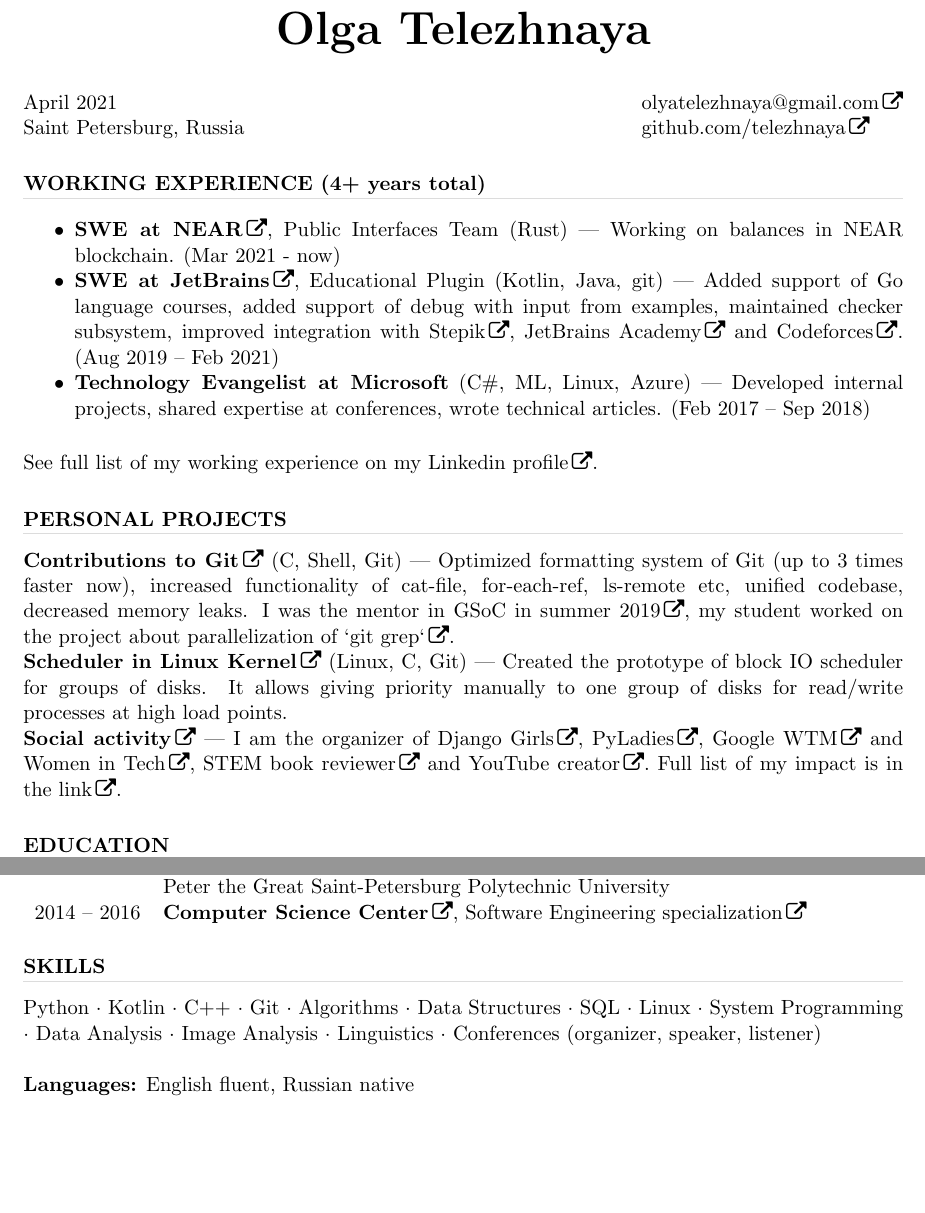
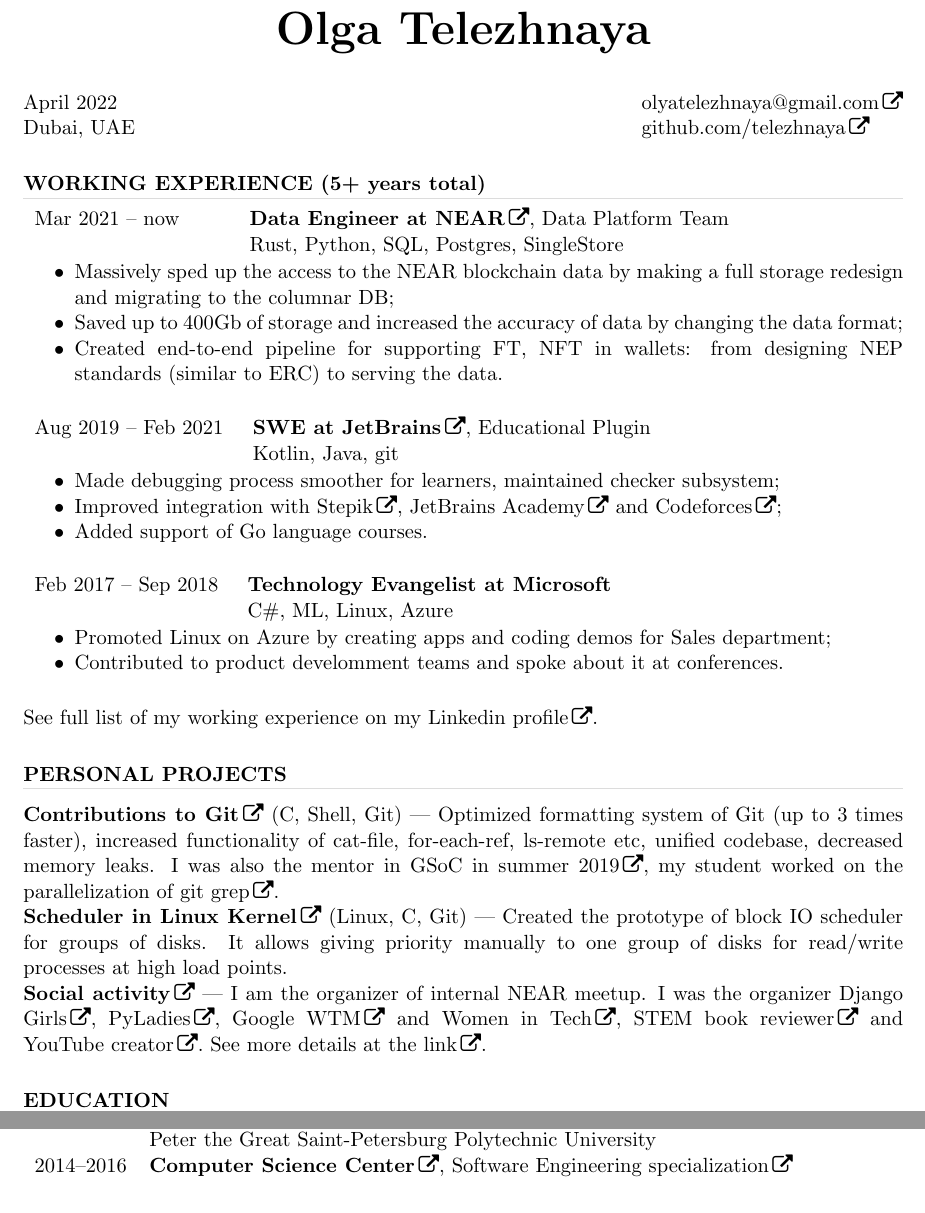
Before and after one commit to telezhnaya/about, a LaTeX CV (src/Telezhnaia.tex): two parts of the page, joined at a grey line, cut so that both start at the same text, the shorter picture padded with empty space. Compiled offline with pdfLaTeX.

Commit message:
updated the cv after a year of procrastination

```diff
--- a/src/Telezhnaia.tex
+++ b/src/Telezhnaia.tex
@@ -32,7 +32,7 @@
 
     \name{\Huge Olga Telezhnaya\\[20pt]} % the \\[12pt] adds a blank line after name
 
-\address{April 2021 \\ Saint Petersburg, Russia}
+    \address{April 2022 \\ Dubai, UAE}
 
     \address{\href{mailto:olyatelezhnaya@gmail.com}{olyatelezhnaya@gmail.com} \\
     \href{https://github.com/telezhnaya}{github.com/telezhnaya}
@@ -66,31 +66,61 @@
 %\textbf{Courses passed:} Algorithms and Data Structures (in 2 parts) $\cdot$ Fundamentals of Discrete Mathematics $\cdot$ Computer Architecture and OS $\cdot$ C++ (in 2 parts) $\cdot$ Image Analysis (in 2 parts) $\cdot$ Python $\cdot$ Parallel Programming $\cdot$ Android Development $\cdot$ Machine Learning (Course of Moscow Data Analysis School) \\ \\
 %\noindent \textbf{MOOCs:} \href{https://stepik.org/certificate/c97c48eb77cd3edbf2b4cb8d1624930ffe87cb7c.pdf}{Algorithms and Data Structures} $\cdot$ \href{https://www.coursera.org/learn/machine-learning}{Machine Learning by Andrew Ng, Stanford} $\cdot$ \href{https://www.coursera.org/learn/matematika-dlya-vseh}{Mathematics for everyone by Aleksey Savvateev}
 
-\section{\uppercase{Working Experience} (4+ years total)}
+        \section{\uppercase{Working Experience} (5+ years total)}
 % 0.5y of internships + 1.5y in Microsoft + 1y in Security Code + 1.5y in JetBrains
         \begin{spacing}{0.3}
             \textcolor[RGB]{220,220,220}{\rule{\linewidth}{0.4pt}}
         \end{spacing}
-\vspace{0.2in}
-   \begin{itemize} \itemsep -2pt  % reduce space between items
-   \item \textbf{\href{https://near.org}{SWE at NEAR}}, Public Interfaces Team (Rust)~--- Working on balances in NEAR blockchain. (Mar 2021 - now)
-    \item \textbf{\href{https://github.com/JetBrains/educational-plugin}{SWE at JetBrains}}, Educational Plugin (Kotlin, Java, git)~--- Added support of Go language courses, added support of debug with input from examples, maintained checker subsystem, improved integration with \href{https://stepik.org/}{Stepik}, \href{https://hyperskill.org}{JetBrains Academy} and \href{http://codeforces.com}{Codeforces}. (Aug 2019 – Feb 2021)
+
+        \begin{tabular}{ll}
+            Mar 2021 -- now \qquad \qquad & \textbf{\href{https://near.org}{Data Engineer at NEAR}}, Data Platform Team \\
+            & Rust, Python, SQL, Postgres, SingleStore \\
+        \end{tabular}
+
+        \begin{itemize} \itemsep -2pt
+            \item Massively sped up the access to the NEAR blockchain data by making a full storage redesign and migrating to the columnar DB;
+            \item Saved up to 400Gb of storage and increased the accuracy of data by changing the data format;
+            \item Created end-to-end pipeline for supporting FT, NFT in wallets: from designing NEP standards (similar to ERC) to serving the data.
+        \end{itemize}
+
+        \begin{tabular}{ll}
+            Aug 2019 -- Feb 2021 \quad & \textbf{\href{https://github.com/JetBrains/educational-plugin}{SWE at JetBrains}}, Educational Plugin \\
+            & Kotlin, Java, git \\
+        \end{tabular}
+
+        \begin{itemize} \itemsep -2pt
+            \item Made debugging process smoother for learners, maintained checker subsystem;
+            \item Improved integration with \href{https://stepik.org/}{Stepik}, \href{https://hyperskill.org}{JetBrains Academy} and \href{http://codeforces.com}{Codeforces};
+            \item Added support of Go language courses.
+        \end{itemize}
+
 %   \item {\textbf{Senior SWE at Security Code}} (Python, PostgreSQL, SQLAlchemy, Marshmallow)~--- Developed backend for web client of security tool. Sped up transport component between core and Python backend by up to 200\% by replacing a self-written component with GRPC. Improved data validation component by using OpenAPI. (Sep 2018 – Aug 2019)
-   \item {\textbf{Technology Evangelist at Microsoft}} (C\#, ML, Linux, Azure)~--- Developed internal projects, shared expertise at conferences, wrote technical articles. (Feb 2017 – Sep 2018)
+
+        \begin{tabular}{ll}
+            Feb 2017 -- Sep 2018 \quad & {\textbf{Technology Evangelist at Microsoft}} \\
+            & C\#, ML, Linux, Azure \\
+        \end{tabular}
+
+        \begin{itemize} \itemsep -2pt
+            \item Promoted Linux on Azure by creating apps and coding demos for Sales department;
+            \item Contributed to product develomment teams and spoke about it at conferences.
+        \end{itemize}
+
 %   \item {\textbf{SWE intern at Yandex}} (C++, Python, MapReduce, Bash, svn, regex)~--- Improved quality of search by geographical objects with help of linguistic features of Russian language. Added support for cardinal directions in queries. (Summer 2016)
 %   \item \textbf{\href{https://github.com/ignatov/intellij-erlang/commits?author=telezhnaya}{SWE intern at JetBrains}} (Java, JUnit, Erlang, git)~--- Developed IntelliJ plugin for Erlang programming language. Created multiple inspections, autocompleting, links resolution requested by users. (Summer 2015)
- \end{itemize}
         See full list of my working experience on my \href{https://www.linkedin.com/in/telezhnaya/}{Linkedin profile}.
+
 
         \section{\uppercase{Personal Projects}}
         \begin{spacing}{0.3}
             \textcolor[RGB]{220,220,220}{\rule{\linewidth}{0.4pt}}
         \end{spacing}
-\textbf{\href{https://github.com/git/git/commits?author=telezhnaya}{Contributions to Git}} (C, Shell, Git)~--- Optimized formatting system of Git (up to 3 times faster now), increased functionality of cat-file, for-each-ref, ls-remote etc, unified codebase, decreased memory leaks. I was the mentor in \href{https://summerofcode.withgoogle.com/}{GSoC in summer 2019}, my student worked on the project \href{https://summerofcode.withgoogle.com/projects/\#6477677521797120}{about parallelization of `git grep`}.\\
+        \textbf{\href{https://github.com/git/git/commits?author=telezhnaya}{Contributions to Git}} (C, Shell, Git)~--- Optimized formatting system of Git (up to 3 times faster), increased functionality of cat-file, for-each-ref, ls-remote etc, unified codebase, decreased memory leaks. I was also the mentor in \href{https://summerofcode.withgoogle.com/}{GSoC in summer 2019}, my student worked on \href{https://summerofcode.withgoogle.com/projects/\#6477677521797120}{the parallelization of git grep}.\\
         \textbf{\href{https://github.com/telezhnaya/linux}{Scheduler in Linux Kernel}} (Linux, C, Git)~--- Created the prototype of block IO scheduler for groups of disks. It allows giving priority manually to one group of disks for read/write processes at high load points.\\
-\textbf{\href{https://github.com/telezhnaya/about/blob/master/My_social_impact.md}{Social activity}}~--- I am the organizer of \href{https://djangogirls.org/stpetersburg/}{Django Girls}, \href{https://spb.pyladies.com/}{PyLadies}, \href{https://www.womentechmakers.com}{Google WTM} and \href{https://women-in-tech.org}{Women in Tech}, \href{https://dmkpress.com/catalog/computer/}{STEM book reviewer} and \href{https://www.youtube.com/programming_together/}{YouTube creator}. Full list of my impact is \href{https://github.com/telezhnaya/about/blob/master/My_social_impact.md}{in the link}.
+        \textbf{\href{https://github.com/telezhnaya/about/blob/master/My_social_impact.md}{Social activity}}~--- I am the organizer of internal NEAR meetup. I was the organizer \href{https://djangogirls.org/stpetersburg/}{Django Girls}, \href{https://spb.pyladies.com/}{PyLadies}, \href{https://www.womentechmakers.com}{Google WTM} and \href{https://women-in-tech.org}{Women in Tech}, \href{https://dmkpress.com/catalog/computer/}{STEM book reviewer} and \href{https://www.youtube.com/programming_together/}{YouTube creator}. See more details \href{https://github.com/telezhnaya/about/blob/master/My_social_impact.md}{at the link}.
 
 % https://www.meetup.com/gdgspb/events/262205253/
+
 
         \section{\uppercase{Education}}
         \begin{spacing}{0.3}
@@ -100,16 +130,16 @@
         \begin{tabular}[t]{l l}
 % 2019 – 2021 & \textbf{Master of Computer Science}, ITMO University \\
 %2012 – 2016 & \makecell[l]{\textbf{Bachelor of Computer Science} \\ Saint-Petersburg Polytechnic University, GPA $4.8/5.0$}
-2012 – 2016 & \textbf{Bachelor of Computer Science}, GPA $4.8/5.0$ \\
-& Peter the Great Saint-Petersburg Polytechnic University \\
-2014 – 2016 & \makecell[l]{\textbf{\href{https://compscicenter.ru/}{Computer Science Center}}, \href{https://compscicenter.ru/students/801/}{Software Engineering specialization}}
+            2012--2016 & \textbf{Bachelor of Computer Science}, GPA $4.8/5.0$                                                                                                                 \\
+            & Peter the Great Saint-Petersburg Polytechnic University                                                                                                              \\
+            2014--2016 & \makecell[l]{\textbf{\href{https://compscicenter.ru/}{Computer Science Center}}, \href{https://compscicenter.ru/students/801/}{Software Engineering specialization}}
         \end{tabular}
 
-\section{\uppercase{Skills}}
-\begin{spacing}{0.3}
-\textcolor[RGB]{220,220,220}{\rule{\linewidth}{0.4pt}}
-\end{spacing}
-Python $\cdot$ Kotlin $\cdot$ C++ $\cdot$ Git $\cdot$ Algorithms $\cdot$ Data Structures $\cdot$ SQL $\cdot$ Linux $\cdot$ System Programming $\cdot$ Data Analysis $\cdot$ Image Analysis $\cdot$ Linguistics $\cdot$ Conferences (organizer, speaker, listener)
+        % \section{\uppercase{Skills}}
+        % \begin{spacing}{0.3}
+        %     \textcolor[RGB]{220,220,220}{\rule{\linewidth}{0.4pt}}
+        % \end{spacing}
+        % Python $\cdot$ Kotlin $\cdot$ C++ $\cdot$ Git $\cdot$ Algorithms $\cdot$ Data Structures $\cdot$ SQL $\cdot$ Linux $\cdot$ System Programming $\cdot$ Data Analysis $\cdot$ Image Analysis $\cdot$ Linguistics $\cdot$ Conferences (organizer, speaker, listener)
 
 % \section{\uppercase{Social Impact}}
 % \begin{spacing}{0.3}
@@ -123,7 +153,7 @@ Python $\cdot$ Kotlin $\cdot$ C++ $\cdot$ Git $\cdot$ Algorithms $\cdot$ Data St
 % \textbf{Other}~--- Took part in Hacktoberfest, MS Hackathon, Google Code Jam to I/O. I always visit as many conferences as I can to share my knowledge and find new friends.
 % \textbf{My biggest passion is} to develop parts of large project. I enjoy my main SWE role, and I am happy to make social impact projects as a hobby.
 
-\textbf{Languages:} English fluent, Russian native
+        % \textbf{Languages:} English fluent, Russian native
 
     \end{resume}
 \end{document}
```
Also changed, not shown: README.md, Telezhnaya-cv.pdf. Lines whose indentation alone changed are shown as unchanged.
